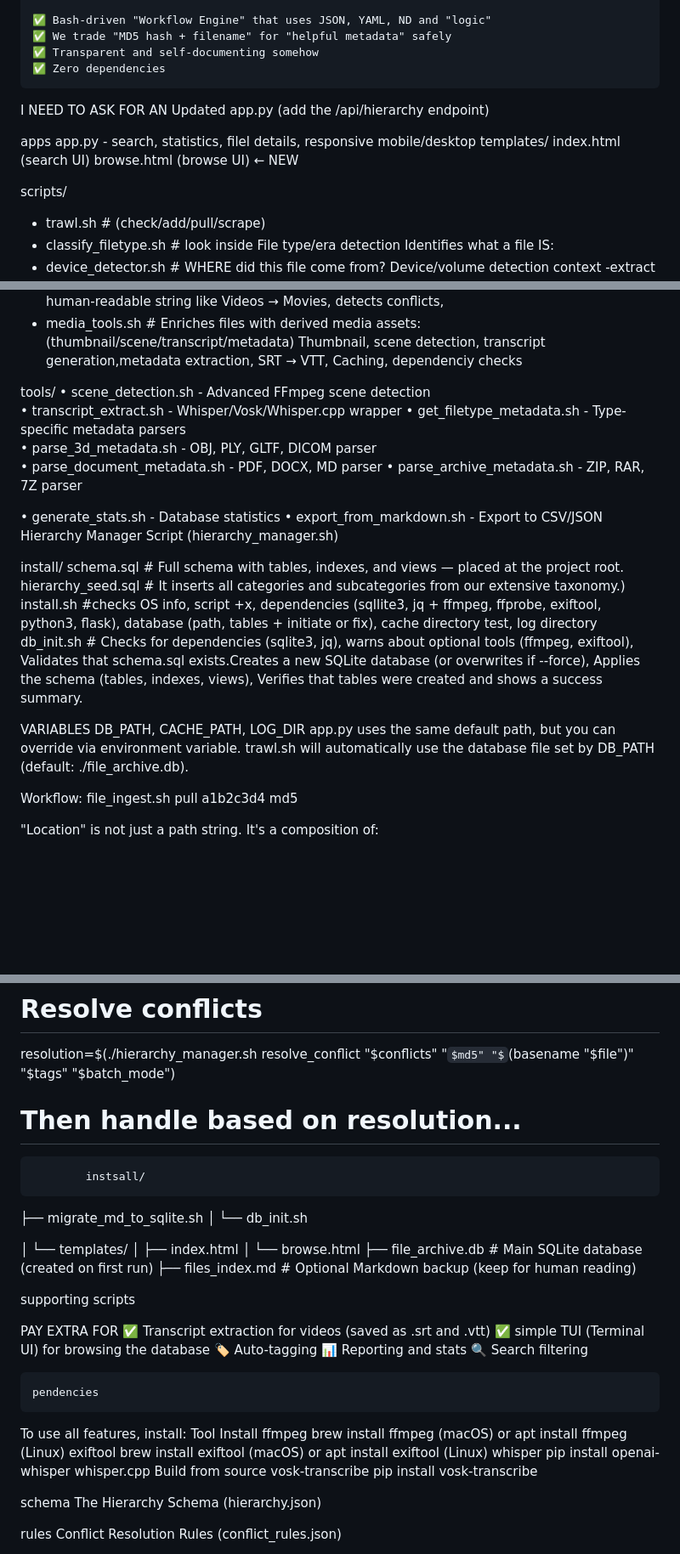
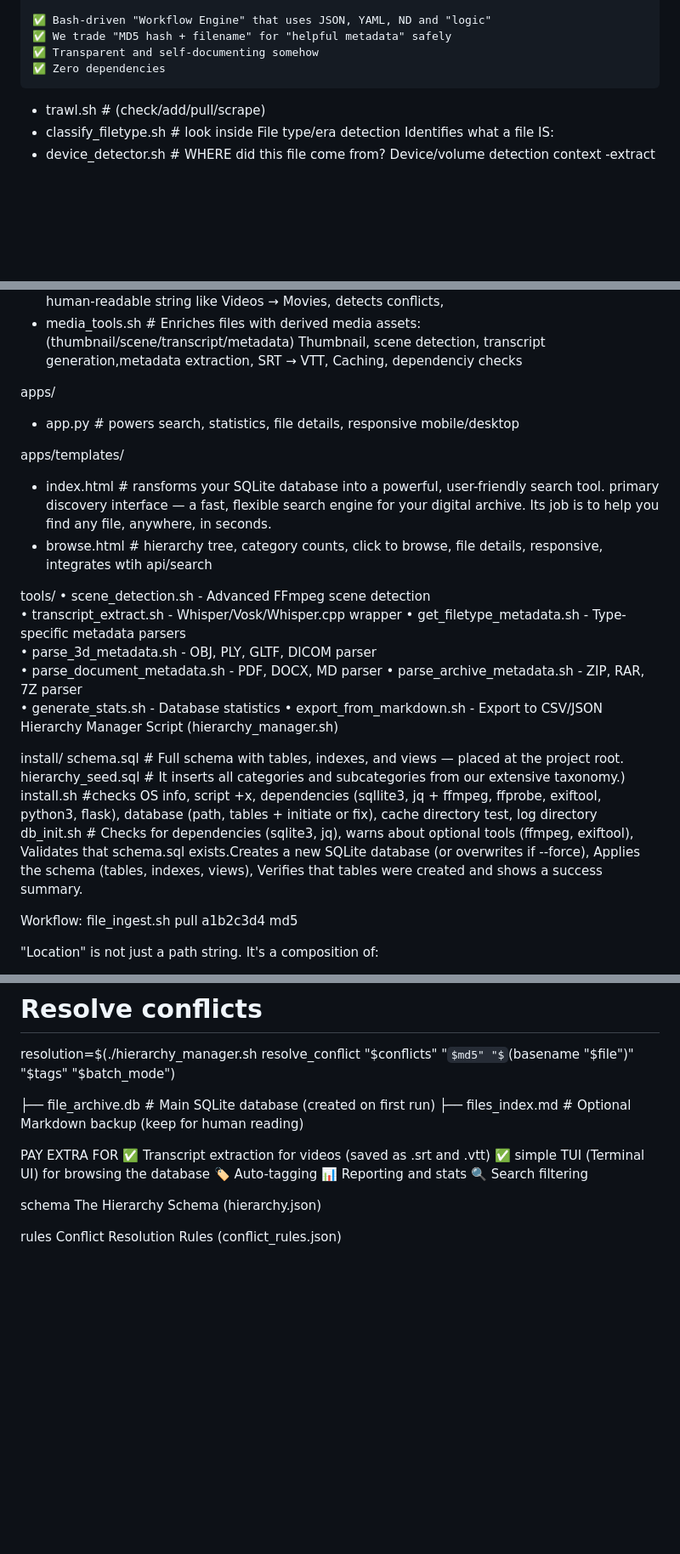
Before and after one commit to johnchabot/69lookup, a Markdown page: README.md, 3 parts joined by grey strips. Shown at 85% size. Drawn GitHub-style; some formulas as TeX source; blank space fills up the shorter version.

Commit message:
Update README with app.py changes and new structure
Removed outdated sections and added new app.py endpoint details.

```diff
--- a/README.md
+++ b/README.md
@@ -13,21 +13,18 @@ it's like file_id.diz but kinda better
     ✅ Transparent and self-documenting somehow
     ✅ Zero dependencies
 
-
-I NEED TO ASK FOR AN Updated app.py (add the /api/hierarchy endpoint)
-
-apps
- app.py - search, statistics, filel details, responsive mobile/desktop
- templates/
-  index.html (search UI)
-  browse.html  (browse UI) ← NEW
-
-scripts/
  * trawl.sh                     # (check/add/pull/scrape)
  * classify_filetype.sh         # look inside File type/era detection  Identifies what a file IS:
  * device_detector.sh           # WHERE did this file come from?  Device/volume detection  context -extract hardware serial via diskutil (macOS) or udevadm (Linux)., Gets mount point, device node, filesystem, volume name, and UUID + Uses heuristics (paths, filesystem types, presence of VIDEO_TS/BDMV) to classify as dvd, bluray, cd_rom, nas, external_usb, ddloud, onedrive, dropbox, system_volume, wsl_mount, or unknown.
  * hierarchy_manager.sh       # (path, get_category, assign, suggest, resolve_conflict, detect_conflicts  HOW should we organize this file?   Taxonomy & conflict resolution  # categories and subcategories lookup, 	Maps file types, Turns category + subcategory (like videos/movies) into a human‑readable string like Videos → Movies, detects conflicts,
  * media_tools.sh               # Enriches files with derived media assets:  (thumbnail/scene/transcript/metadata) Thumbnail, scene detection, transcript generation,metadata extraction, SRT → VTT, Caching, dependenciy checks
+
+apps/
+ * app.py                  # powers search, statistics, file details, responsive mobile/desktop
+
+apps/templates/
+ * index.html               # ransforms your SQLite database into a powerful, user-friendly search tool. primary discovery interface — a fast, flexible search engine for your digital archive. Its job is to help you find any file, anywhere, in seconds.
+ * browse.html                 # hierarchy tree, category counts, click to browse, file details, responsive, integrates wtih api/search
 
 tools/
 • scene_detection.sh     - Advanced FFmpeg scene detection
@@ -36,12 +33,9 @@ tools/
 • parse_3d_metadata.sh   - OBJ, PLY, GLTF, DICOM parser
 • parse_document_metadata.sh - PDF, DOCX, MD parser
 • parse_archive_metadata.sh - ZIP, RAR, 7Z parser
-
 • generate_stats.sh      - Database statistics
 • export_from_markdown.sh - Export to CSV/JSON
 Hierarchy Manager Script (hierarchy_manager.sh)
-
-
 
 
 install/
@@ -51,10 +45,7 @@ install/
  db_init.sh     # Checks for dependencies (sqlite3, jq), warns about optional tools (ffmpeg, exiftool), Validates that schema.sql exists.Creates a new SQLite database (or overwrites if --force), Applies the schema (tables, indexes, views), Verifies that tables were created and shows a success summary.
 
 
-VARIABLES
-DB_PATH, CACHE_PATH, LOG_DIR
-    app.py uses the same default path, but you can override via environment variable.
-     trawl.sh will automatically use the database file set by DB_PATH (default: ./file_archive.db).
+
 
 Workflow:
 file_ingest.sh pull a1b2c3d4 md5
@@ -88,40 +79,13 @@ conflicts=$(./hierarchy_manager.sh detect_conflicts "$md5" "$(basename "$file")"
 # Resolve conflicts
 resolution=$(./hierarchy_manager.sh resolve_conflict "$conflicts" "$md5" "$(basename "$file")" "$tags" "$batch_mode")
 
-# Then handle based on resolution...
-
-
-            instsall/
-   ├── migrate_md_to_sqlite.sh
-│   └── db_init.sh
-
-│   └── templates/
-│       ├── index.html
-│       └── browse.html
 ├── file_archive.db             # Main SQLite database (created on first run)
 ├── files_index.md              # Optional Markdown backup (keep for human reading)
-
-
-supporting scripts
-
-
-
 
 PAY EXTRA FOR
     ✅ Transcript extraction for videos (saved as .srt and .vtt)
     ✅ simple TUI (Terminal UI) for browsing the database
     🏷️ Auto-tagging  📊 Reporting and stats  🔍 Search filtering
-
-
-    pendencies
-
-To use all features, install:
-Tool	Install
-ffmpeg	brew install ffmpeg (macOS) or apt install ffmpeg (Linux)
-exiftool	brew install exiftool (macOS) or apt install exiftool (Linux)
-whisper	pip install openai-whisper
-whisper.cpp	Build from source
-vosk-transcribe	pip install vosk-transcribe
 
 
 schema
```
